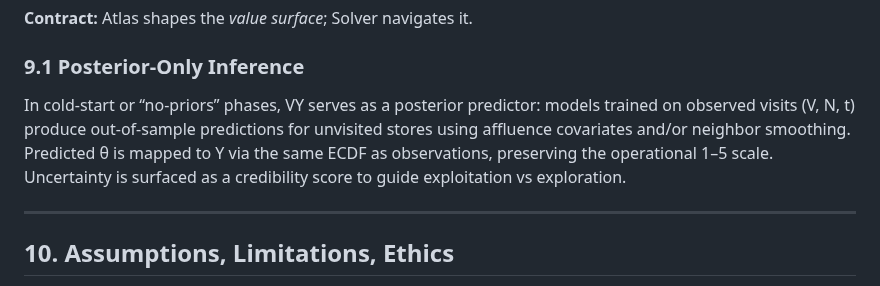
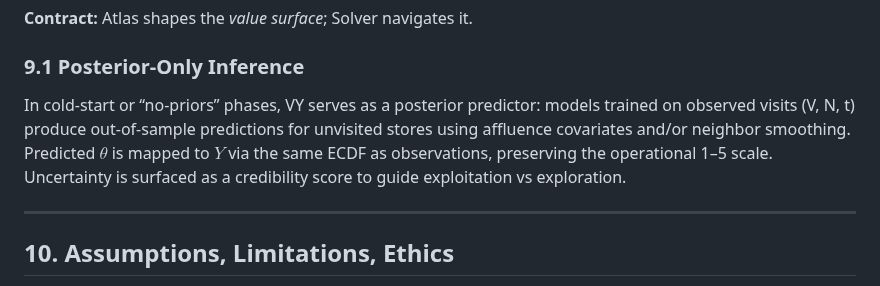
Before and after one commit to jasonwoodard/rustbelt, a Markdown page: docs/atlas/vy-whitepaper.md, the part around one of its changes. GitHub-like rendering.

```diff
--- a/docs/atlas/vy-whitepaper.md
+++ b/docs/atlas/vy-whitepaper.md
@@ -176,7 +176,7 @@ Use for ranking when you want a rate-adjusted quality scalar.
 **Contract:** Atlas shapes the *value surface*; Solver navigates it.
 
 ### 9.1 Posterior-Only Inference
-In cold-start or “no-priors” phases, VY serves as a posterior predictor: models trained on observed visits (V, N, t) produce out-of-sample predictions for unvisited stores using affluence covariates and/or neighbor smoothing. Predicted θ is mapped to Y via the same ECDF as observations, preserving the operational 1–5 scale. Uncertainty is surfaced as a credibility score to guide exploitation vs exploration.
+In cold-start or “no-priors” phases, VY serves as a posterior predictor: models trained on observed visits (V, N, t) produce out-of-sample predictions for unvisited stores using affluence covariates and/or neighbor smoothing. Predicted $\theta$ is mapped to $Y$ via the same ECDF as observations, preserving the operational 1–5 scale. Uncertainty is surfaced as a credibility score to guide exploitation vs exploration.
 
 ---
 
```
Also changed, not shown: other parts of docs/atlas/vy-whitepaper.md (+3 -3 lines).
